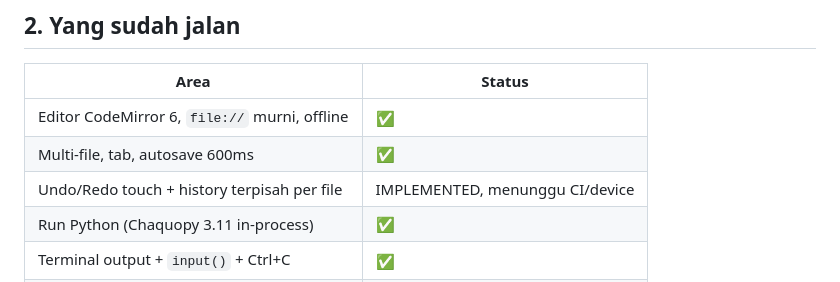
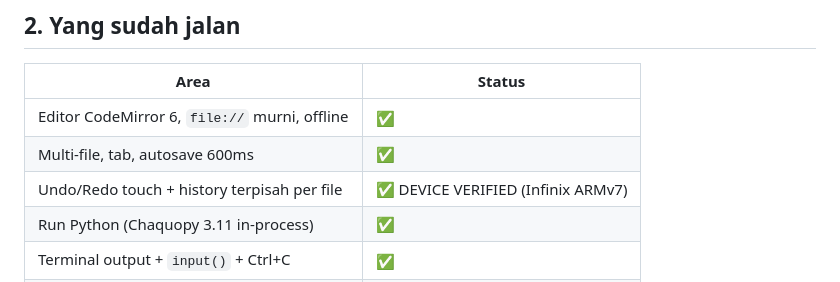
Before and after one commit to muzape28-blip/ZCODE, a Markdown page: docs/PRD_ZCODE.md, the part around the change. GitHub-like rendering.

```diff
--- a/docs/PRD_ZCODE.md
+++ b/docs/PRD_ZCODE.md
@@ -101,7 +101,7 @@ satu — gabungkan dalam satu build.
 |---|---|
 | Editor CodeMirror 6, `file://` murni, offline | ✅ |
 | Multi-file, tab, autosave 600ms | ✅ |
-| Undo/Redo touch + history terpisah per file | IMPLEMENTED, menunggu CI/device |
+| Undo/Redo touch + history terpisah per file | ✅ DEVICE VERIFIED (Infinix ARMv7) |
 | Run Python (Chaquopy 3.11 in-process) | ✅ |
 | Terminal output + `input()` + Ctrl+C | ✅ |
 | Samples (pola 2 level) | ✅ |
```
Also changed, not shown: docs/RENCANA_V1019.md (+14 -2 lines).
